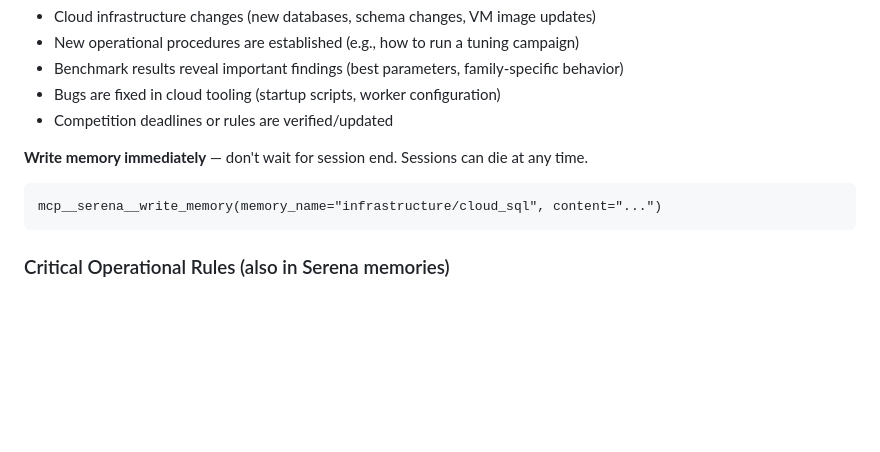
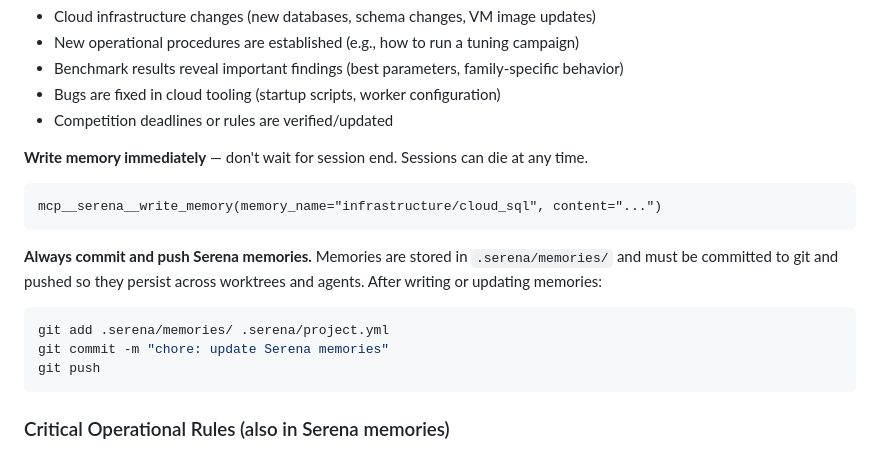
Before and after one commit to seanbearden/SpinSAT, a Markdown page: CLAUDE.md, the part around the change. Rendered like a GitHub page; blank space fills up the shorter version.

Commit message:
docs: require committing and pushing Serena memories
Co-Authored-By: Claude Opus 4.6 (1M context) <noreply@anthropic.com>

````diff
--- a/CLAUDE.md
+++ b/CLAUDE.md
@@ -444,6 +444,13 @@ mcp__serena__list_memories()  # See what's available
 mcp__serena__write_memory(memory_name="infrastructure/cloud_sql", content="...")
 ```
 
+**Always commit and push Serena memories.** Memories are stored in `.serena/memories/` and must be committed to git and pushed so they persist across worktrees and agents. After writing or updating memories:
+```bash
+git add .serena/memories/ .serena/project.yml
+git commit -m "chore: update Serena memories"
+git push
+```
+
 ### Critical Operational Rules (also in Serena memories)
 
 1. **Cloud SQL is single source of truth** — all experiments record to Cloud SQL first. Local SQLite is only for GitHub Pages dashboard export.
````
